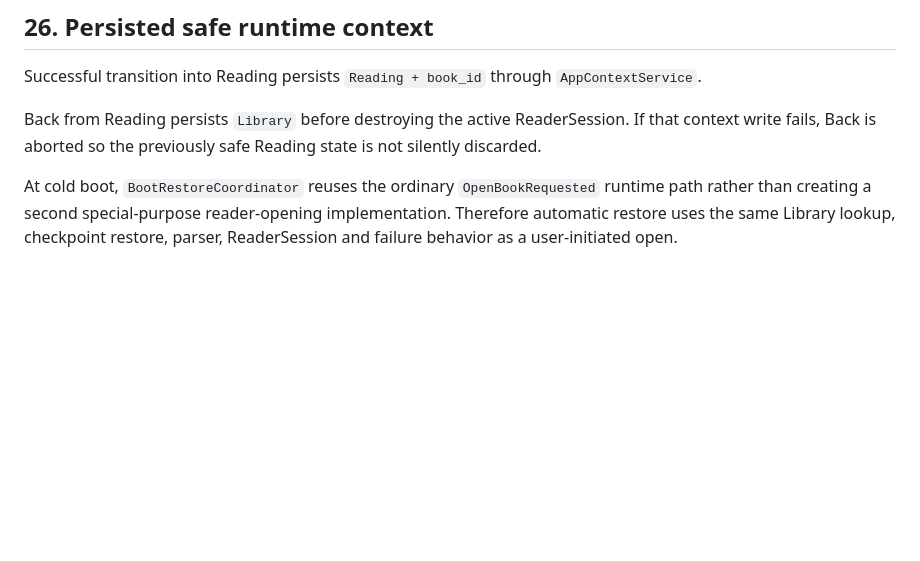
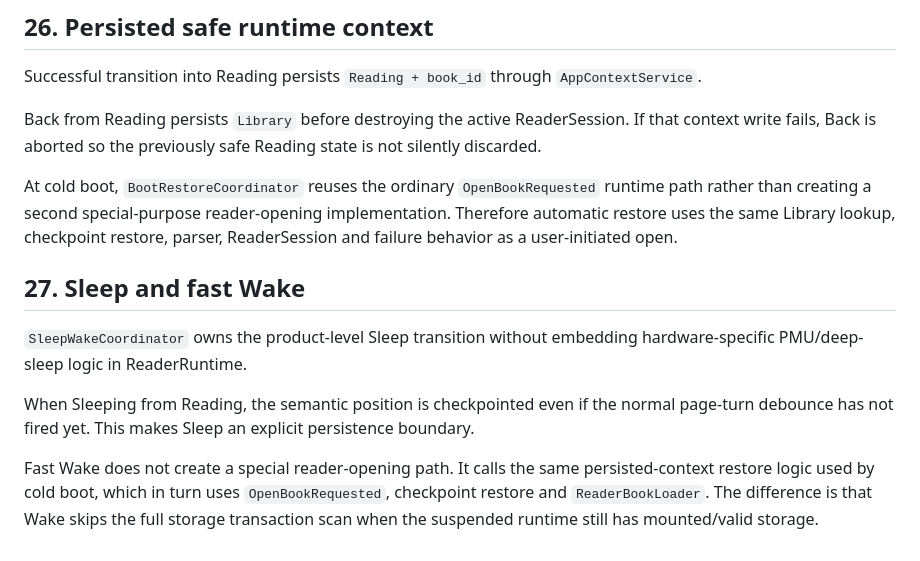
Before and after one commit to raznoglaz1y/enku, a Markdown page: docs/runtime-state-machine.md, the part around the change. Rendered like a GitHub page; blank space fills up the shorter version.

Commit message:
Document fast wake runtime flow

```diff
--- a/docs/runtime-state-machine.md
+++ b/docs/runtime-state-machine.md
@@ -447,3 +447,12 @@ Successful transition into Reading persists `Reading + book_id` through `AppCont
 Back from Reading persists `Library` before destroying the active ReaderSession. If that context write fails, Back is aborted so the previously safe Reading state is not silently discarded.
 
 At cold boot, `BootRestoreCoordinator` reuses the ordinary `OpenBookRequested` runtime path rather than creating a second special-purpose reader-opening implementation. Therefore automatic restore uses the same Library lookup, checkpoint restore, parser, ReaderSession and failure behavior as a user-initiated open.
+
+
+## 27. Sleep and fast Wake
+
+`SleepWakeCoordinator` owns the product-level Sleep transition without embedding hardware-specific PMU/deep-sleep logic in ReaderRuntime.
+
+When Sleeping from Reading, the semantic position is checkpointed even if the normal page-turn debounce has not fired yet. This makes Sleep an explicit persistence boundary.
+
+Fast Wake does not create a special reader-opening path. It calls the same persisted-context restore logic used by cold boot, which in turn uses `OpenBookRequested`, checkpoint restore and `ReaderBookLoader`. The difference is that Wake skips the full storage transaction scan when the suspended runtime still has mounted/valid storage.
```
